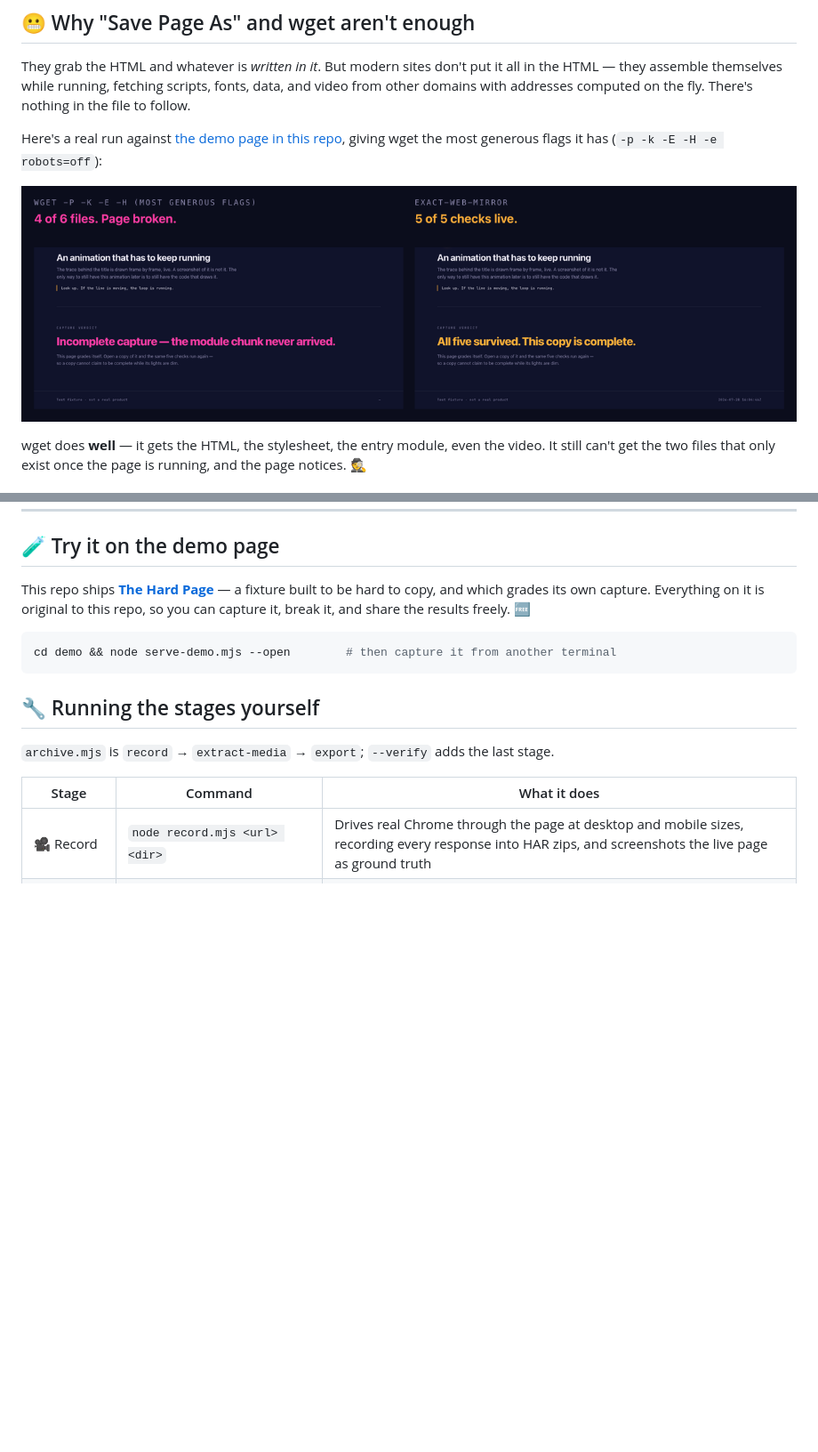
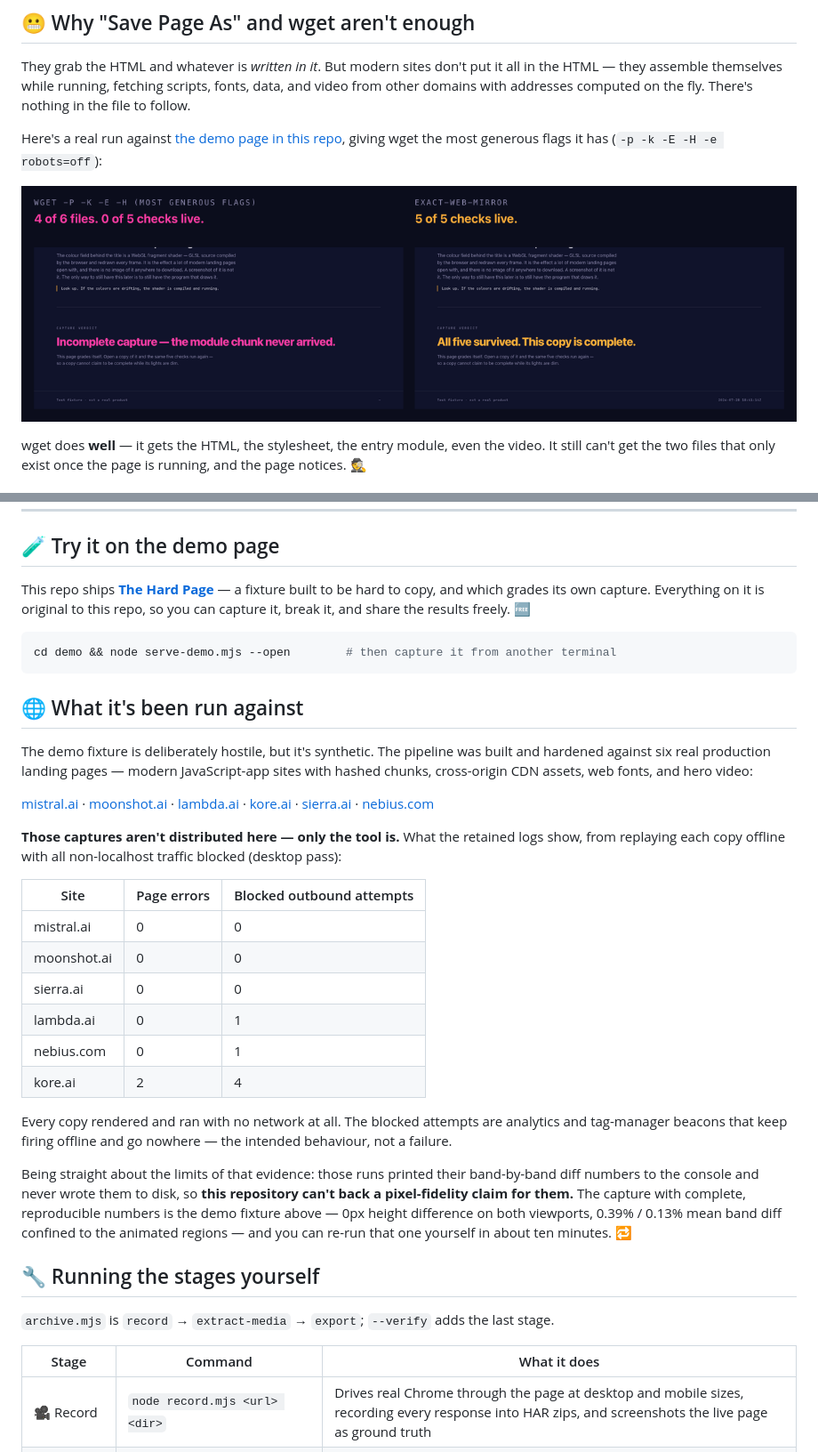
Before and after one commit to tonyyunyang/exact-web-mirror, a Markdown page: README.md, 2 parts joined by grey strips. Shown at 89% size. GitHub-like rendering; pictures changed too: demo/media/wget-vs-mirror.png; blank space fills up the shorter version.

````diff
--- a/README.md
+++ b/README.md
@@ -161,6 +161,37 @@ share the results freely. 🆓
 cd demo && node serve-demo.mjs --open        # then capture it from another terminal
 ```
 
+## 🌐 What it's been run against
+
+The demo fixture is deliberately hostile, but it's synthetic. The pipeline was built and hardened
+against six real production landing pages — modern JavaScript-app sites with hashed chunks,
+cross-origin CDN assets, web fonts, and hero video:
+
+[mistral.ai](https://mistral.ai/) · [moonshot.ai](https://www.moonshot.ai/) ·
+[lambda.ai](https://lambda.ai/) · [kore.ai](https://kore.ai/) ·
+[sierra.ai](https://sierra.ai/) · [nebius.com](https://nebius.com/)
+
+**Those captures aren't distributed here — only the tool is.** What the retained logs show, from
+replaying each copy offline with all non-localhost traffic blocked (desktop pass):
+
+| Site | Page errors | Blocked outbound attempts |
+|---|---|---|
+| mistral.ai | 0 | 0 |
+| moonshot.ai | 0 | 0 |
+| sierra.ai | 0 | 0 |
+| lambda.ai | 0 | 1 |
+| nebius.com | 0 | 1 |
+| kore.ai | 2 | 4 |
+
+Every copy rendered and ran with no network at all. The blocked attempts are analytics and
+tag-manager beacons that keep firing offline and go nowhere — the intended behaviour, not a failure.
+
+Being straight about the limits of that evidence: those runs printed their band-by-band diff numbers
+to the console and never wrote them to disk, so **this repository can't back a pixel-fidelity claim
+for them.** The capture with complete, reproducible numbers is the demo fixture above — 0px height
+difference on both viewports, 0.39% / 0.13% mean band diff confined to the animated regions — and
+you can re-run that one yourself in about ten minutes. 🔁
+
 ## 🔧 Running the stages yourself
 
 `archive.mjs` is `record` → `extract-media` → `export`; `--verify` adds the last stage.
````
Also changed, not shown: 4 other files.
